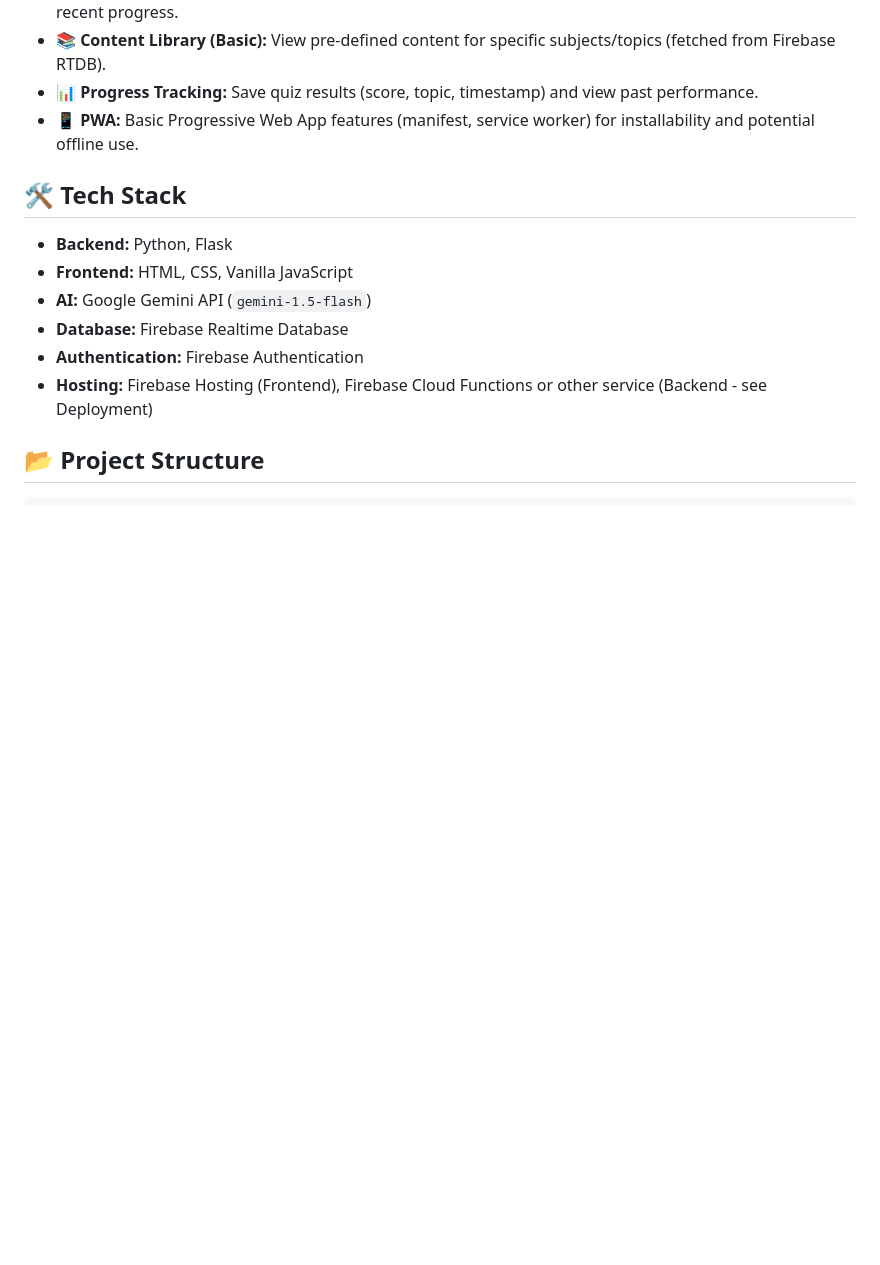
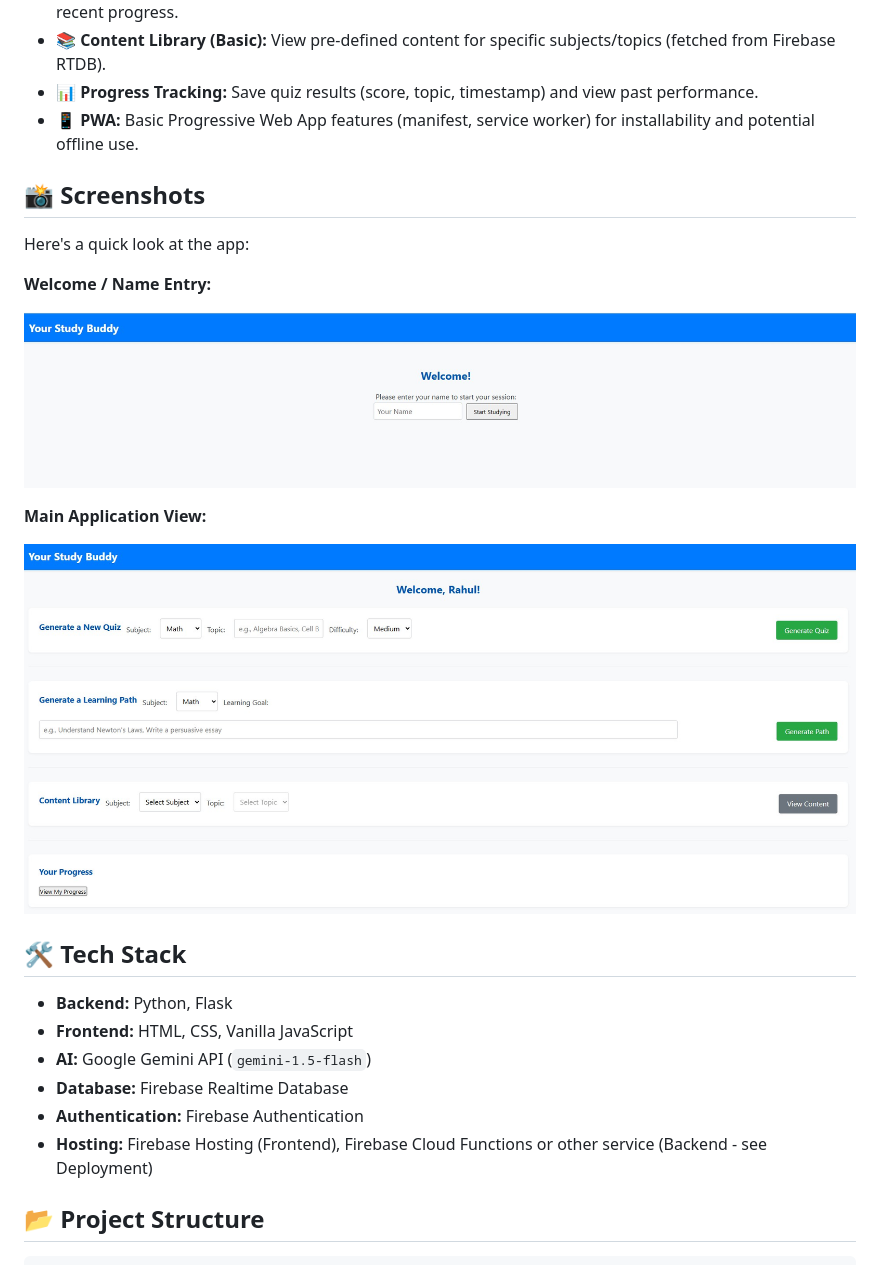
Before and after one commit to rahulgupta-nitjsr/YourStudyBuddy, a Markdown page: README.md, the part around the change. Rendered like a GitHub page; pictures changed too: docs/images/Main_Page.jpg (added), docs/images/Welcome_Page.jpg (added); blank space fills up the shorter version.

Commit message:
Refactor: Remove Firebase Auth, add name entry flow. Update frontend/backend for new flow. Add screenshots to README. Update progress.

```diff
--- a/README.md
+++ b/README.md
@@ -27,6 +27,18 @@ For detailed product requirements and the initial project overview, please refer
 *   **📚 Content Library (Basic):** View pre-defined content for specific subjects/topics (fetched from Firebase RTDB).
 *   **📊 Progress Tracking:** Save quiz results (score, topic, timestamp) and view past performance.
 *   **📱 PWA:** Basic Progressive Web App features (manifest, service worker) for installability and potential offline use.
+
+## 📸 Screenshots
+
+Here's a quick look at the app:
+
+**Welcome / Name Entry:**
+
+![Welcome Page](./docs/images/Welcome_Page.jpg)
+
+**Main Application View:**
+
+![Main Page](./docs/images/Main_Page.jpg)
 
 ## 🛠️ Tech Stack
 
```
Also changed, not shown: progress.md (+30 -0 lines), memory-bank/Progress.md (deleted), 7 other files.
